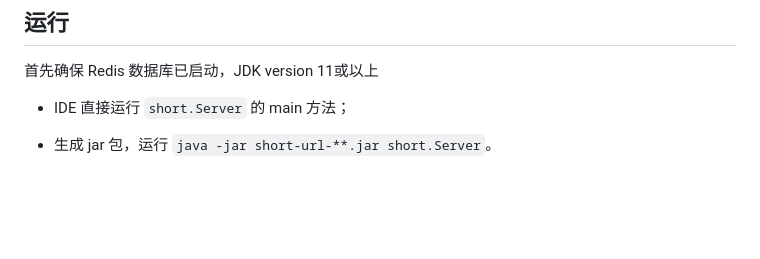
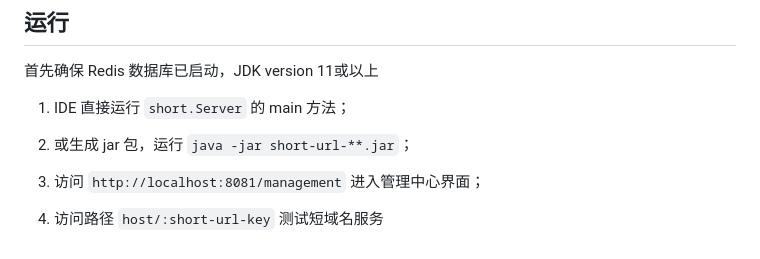
Before and after one commit to onemsg/awesome-project, a Markdown page: simple-shorturl-service/README.md, the part around one of its changes. Drawn GitHub-style; blank space fills up the shorter version.

```diff
--- a/simple-shorturl-service/README.md
+++ b/simple-shorturl-service/README.md
@@ -44,6 +54,10 @@
 
 首先确保 Redis 数据库已启动，JDK version 11或以上
 
-- IDE 直接运行 `short.Server` 的 main 方法；
+1. IDE 直接运行 `short.Server` 的 main 方法；
 
-- 生成 jar 包，运行 `java -jar short-url-**.jar short.Server`。
+2. 或生成 jar 包，运行 `java -jar short-url-**.jar`；
+
+3. 访问 `http://localhost:8081/management` 进入管理中心界面；
+
+4. 访问路径 `host/:short-url-key` 测试短域名服务
```
Also changed, not shown: other parts of simple-shorturl-service/README.md (+14 -4 lines), README.md (+1 -1 lines), simple-shorturl-service/screenshot/01.png (added), simple-shorturl-service/screenshot/02.png (added), 7 other files.
